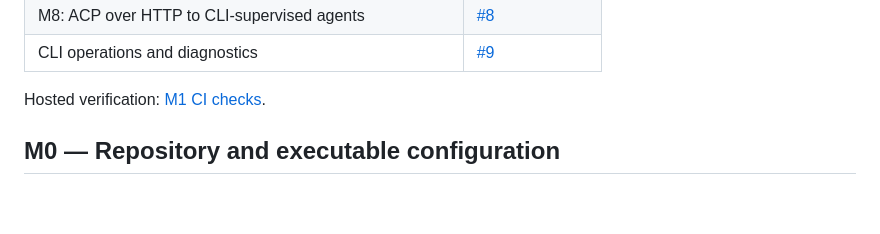
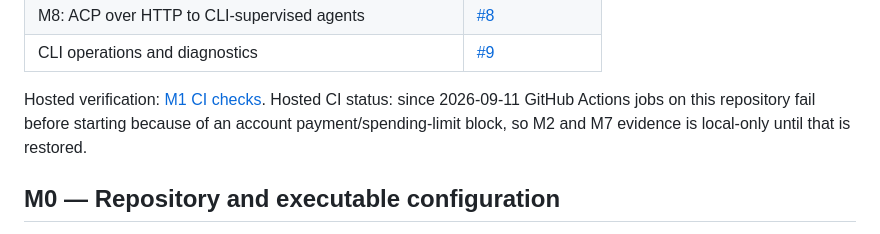
Before and after one commit to andymac4182/agent-tunnel, a Markdown page: docs/roadmap.md, the part around the change. Drawn GitHub-style; blank space fills up the shorter version.

```diff
--- a/docs/roadmap.md
+++ b/docs/roadmap.md
@@ -27,6 +27,7 @@ GitHub tracking: [v0.1 Private alpha](https://github.com/andymac4182/agent-tunne
 | CLI operations and diagnostics | [#9](https://github.com/andymac4182/agent-tunnel/issues/9) |
 
 Hosted verification: [M1 CI checks](https://github.com/andymac4182/agent-tunnel/pull/10/checks).
+Hosted CI status: since 2026-09-11 GitHub Actions jobs on this repository fail before starting because of an account payment/spending-limit block, so M2 and M7 evidence is local-only until that is restored.
 ## M0 — Repository and executable configuration
 
 Delivered or under active implementation: private MIT-licensed repo, Rust workspace, strict legacy configuration validation, the M1 `RuntimeConfig` client CLI, local CSR/import commands for externally issued device credentials, Axum consumer/device listeners, configured Redis authority and JWT/JWKS authorization, pinned TLS/WSS/H3 transport helpers, and a reusable real-resource harness. Local evidence covers the locked checks, 62 workspace tests, five explicitly executed real Redis integration tests, AOF same-dataset restart, and full real M1 acceptance; CI results are linked in this document. Redis is the authority catalog for every tenant, user, membership, device, service, grant, and credential record formerly assigned to PostgreSQL. Relay sockets, queues, in-flight operations, and other process-local session state remain ephemeral. In the narrow M1 Redis profile, the durable device hash also stores lease fields and expiry without a Redis TTL; logical lease validation and complete `deployment_incarnation` plus `run_id` guards make stale owner fields non-authoritative. Separate TTL namespaces remain an M7 design. `redis_url`, `redis_namespace`, and `deployment_incarnation` remain deployment inputs whose persistence, restore, and fail-closed behavior require explicit evidence. Legacy configuration retains the documented 300-second/10-second/30-second rotation defaults for the future M2 profile; M1 itself does not rotate or replay.
```
Also changed, not shown: docs/tasks.md (+7 -1 lines).
